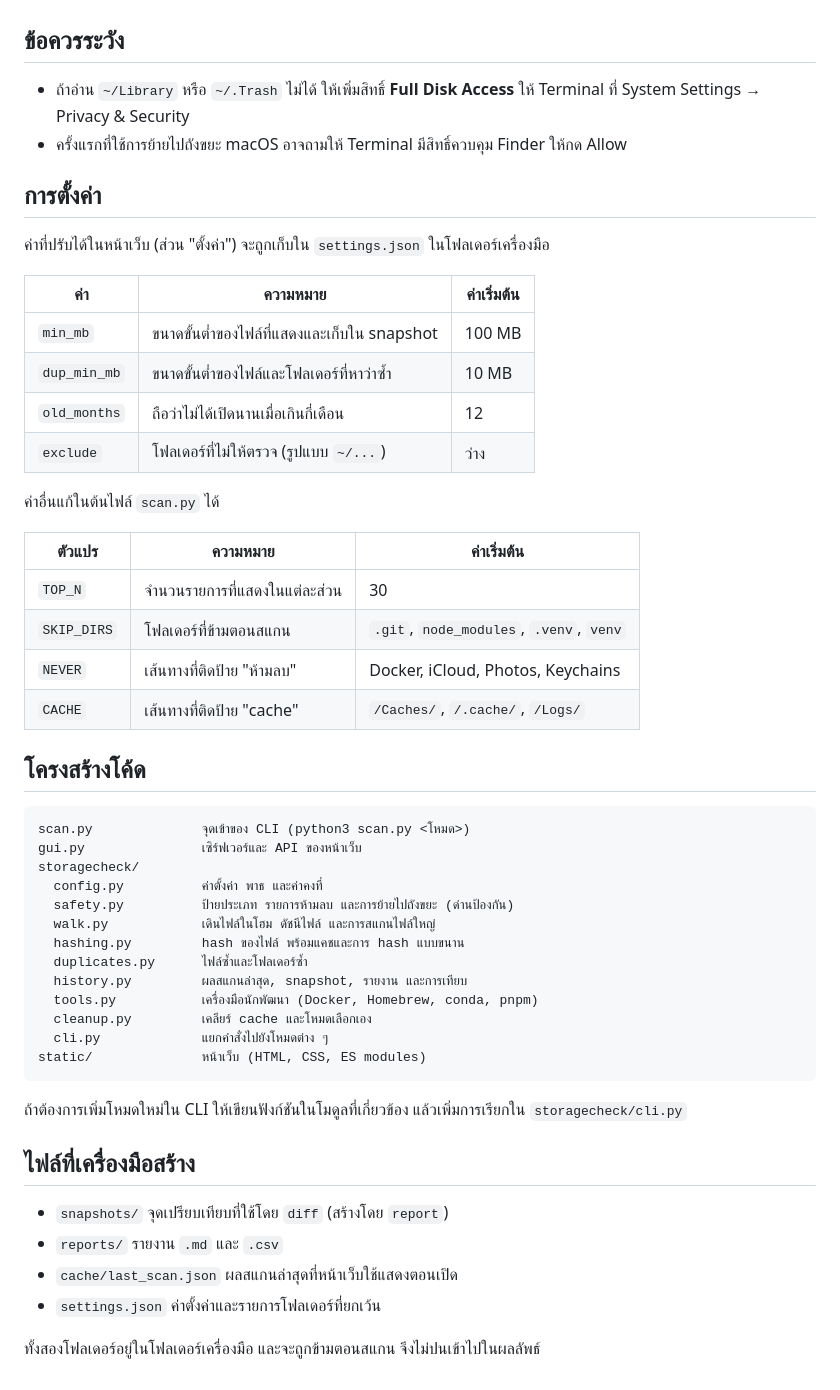
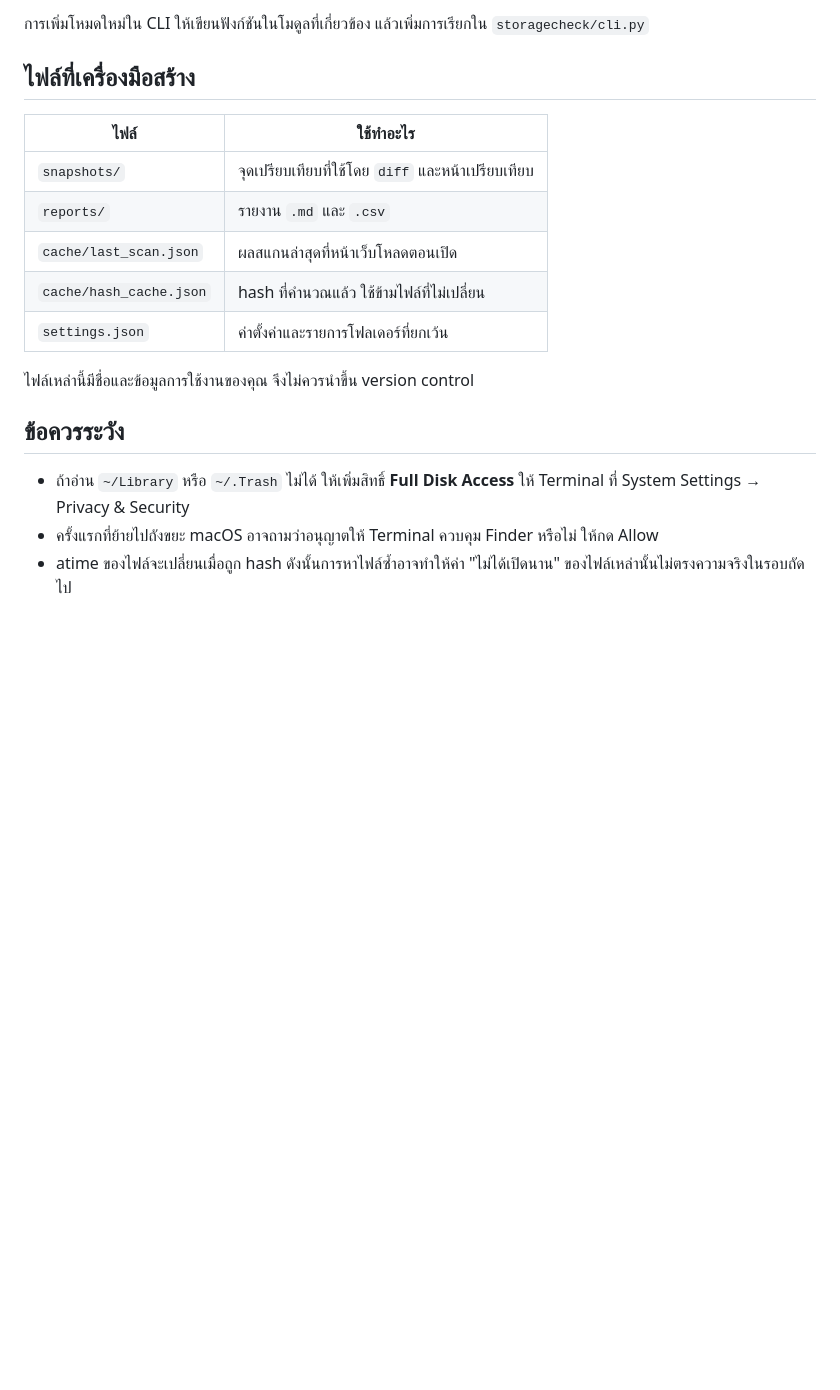
Before and after one commit to chanyut12/mac-storage-check, a Markdown page: README.md, the part around one of its changes. Drawn GitHub-style; blank space fills up the shorter version.

````diff
--- a/README.md
+++ b/README.md
@@ -99,54 +130,19 @@ python3 scan.py duplicates --yes       # ย้ายไฟล์ซ้ำที
+การเพิ่มโหมดใหม่ใน CLI ให้เขียนฟังก์ชันในโมดูลที่เกี่ยวข้อง แล้วเพิ่มการเรียกใน `storagecheck/cli.py`
+
+## ไฟล์ที่เครื่องมือสร้าง
+
+| ไฟล์ | ใช้ทำอะไร |
+|---|---|
+| `snapshots/` | จุดเปรียบเทียบที่ใช้โดย `diff` และหน้าเปรียบเทียบ |
+| `reports/` | รายงาน `.md` และ `.csv` |
+| `cache/last_scan.json` | ผลสแกนล่าสุดที่หน้าเว็บโหลดตอนเปิด |
+| `cache/hash_cache.json` | hash ที่คำนวณแล้ว ใช้ข้ามไฟล์ที่ไม่เปลี่ยน |
+| `settings.json` | ค่าตั้งค่าและรายการโฟลเดอร์ที่ยกเว้น |
+
+ไฟล์เหล่านี้มีชื่อและข้อมูลการใช้งานของคุณ จึงไม่ควรนำขึ้น version control
 
 ## ข้อควรระวัง
 
 - ถ้าอ่าน `~/Library` หรือ `~/.Trash` ไม่ได้ ให้เพิ่มสิทธิ์ **Full Disk Access** ให้ Terminal ที่ System Settings → Privacy & Security
-- ครั้งแรกที่ใช้การย้ายไปถังขยะ macOS อาจถามให้ Terminal มีสิทธิ์ควบคุม Finder ให้กด Allow
-
-## การตั้งค่า
-
-ค่าที่ปรับได้ในหน้าเว็บ (ส่วน "ตั้งค่า") จะถูกเก็บใน `settings.json` ในโฟลเดอร์เครื่องมือ
-
-| ค่า | ความหมาย | ค่าเริ่มต้น |
-|---|---|---|
-| `min_mb` | ขนาดขั้นต่ำของไฟล์ที่แสดงและเก็บใน snapshot | 100 MB |
-| `dup_min_mb` | ขนาดขั้นต่ำของไฟล์และโฟลเดอร์ที่หาว่าซ้ำ | 10 MB |
-| `old_months` | ถือว่าไม่ได้เปิดนานเมื่อเกินกี่เดือน | 12 |
-| `exclude` | โฟลเดอร์ที่ไม่ให้ตรวจ (รูปแบบ `~/...`) | ว่าง |
-
-ค่าอื่นแก้ในต้นไฟล์ `scan.py` ได้
-
-| ตัวแปร | ความหมาย | ค่าเริ่มต้น |
-|---|---|---|
-| `TOP_N` | จำนวนรายการที่แสดงในแต่ละส่วน | 30 |
-| `SKIP_DIRS` | โฟลเดอร์ที่ข้ามตอนสแกน | `.git`, `node_modules`, `.venv`, `venv` |
-| `NEVER` | เส้นทางที่ติดป้าย "ห้ามลบ" | Docker, iCloud, Photos, Keychains |
-| `CACHE` | เส้นทางที่ติดป้าย "cache" | `/Caches/`, `/.cache/`, `/Logs/` |
-
-## โครงสร้างโค้ด
-
-```
-scan.py              จุดเข้าของ CLI (python3 scan.py <โหมด>)
-gui.py               เซิร์ฟเวอร์และ API ของหน้าเว็บ
-storagecheck/
-  config.py          ค่าตั้งค่า พาธ และค่าคงที่
-  safety.py          ป้ายประเภท รายการห้ามลบ และการย้ายไปถังขยะ (ด่านป้องกัน)
-  walk.py            เดินไฟล์ในโฮม ดัชนีไฟล์ และการสแกนไฟล์ใหญ่
-  hashing.py         hash ของไฟล์ พร้อมแคชและการ hash แบบขนาน
-  duplicates.py      ไฟล์ซ้ำและโฟลเดอร์ซ้ำ
-  history.py         ผลสแกนล่าสุด, snapshot, รายงาน และการเทียบ
-  tools.py           เครื่องมือนักพัฒนา (Docker, Homebrew, conda, pnpm)
-  cleanup.py         เคลียร์ cache และโหมดเลือกเอง
-  cli.py             แยกคำสั่งไปยังโหมดต่าง ๆ
-static/              หน้าเว็บ (HTML, CSS, ES modules)
-```
-
-ถ้าต้องการเพิ่มโหมดใหม่ใน CLI ให้เขียนฟังก์ชันในโมดูลที่เกี่ยวข้อง แล้วเพิ่มการเรียกใน `storagecheck/cli.py`
-
-## ไฟล์ที่เครื่องมือสร้าง
-
-- `snapshots/` จุดเปรียบเทียบที่ใช้โดย `diff` (สร้างโดย `report`)
-- `reports/` รายงาน `.md` และ `.csv`
-- `cache/last_scan.json` ผลสแกนล่าสุดที่หน้าเว็บใช้แสดงตอนเปิด
-- `settings.json` ค่าตั้งค่าและรายการโฟลเดอร์ที่ยกเว้น
-
-ทั้งสองโฟลเดอร์อยู่ในโฟลเดอร์เครื่องมือ และจะถูกข้ามตอนสแกน จึงไม่ปนเข้าไปในผลลัพธ์
+- ครั้งแรกที่ย้ายไปถังขยะ macOS อาจถามว่าอนุญาตให้ Terminal ควบคุม Finder หรือไม่ ให้กด Allow
+- atime ของไฟล์จะเปลี่ยนเมื่อถูก hash ดังนั้นการหาไฟล์ซ้ำอาจทำให้ค่า "ไม่ได้เปิดนาน" ของไฟล์เหล่านั้นไม่ตรงความจริงในรอบถัดไป
````
Also changed, not shown: other parts of README.md (+94 -63 lines), README.en.md (added, +148 -0 lines).
